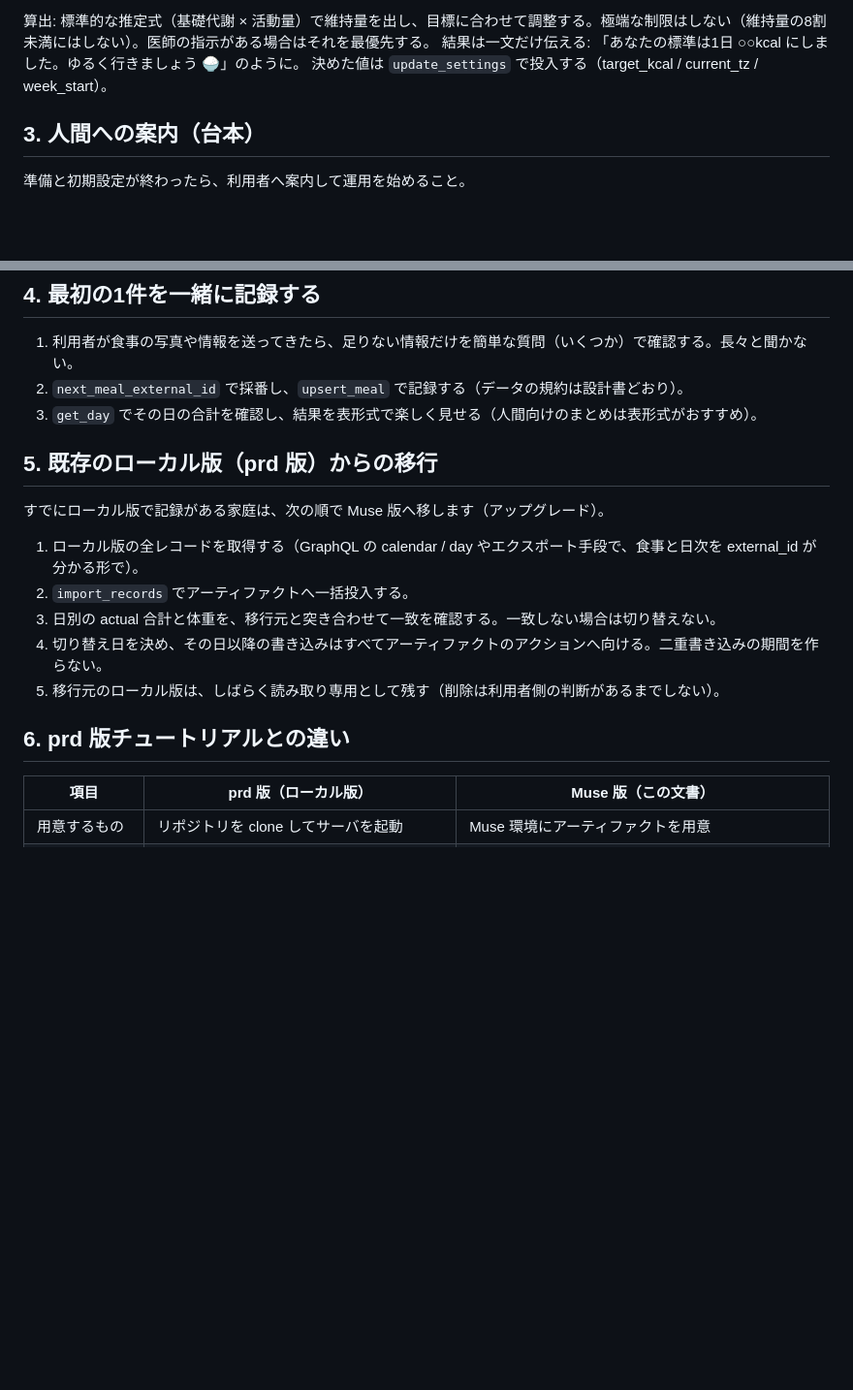
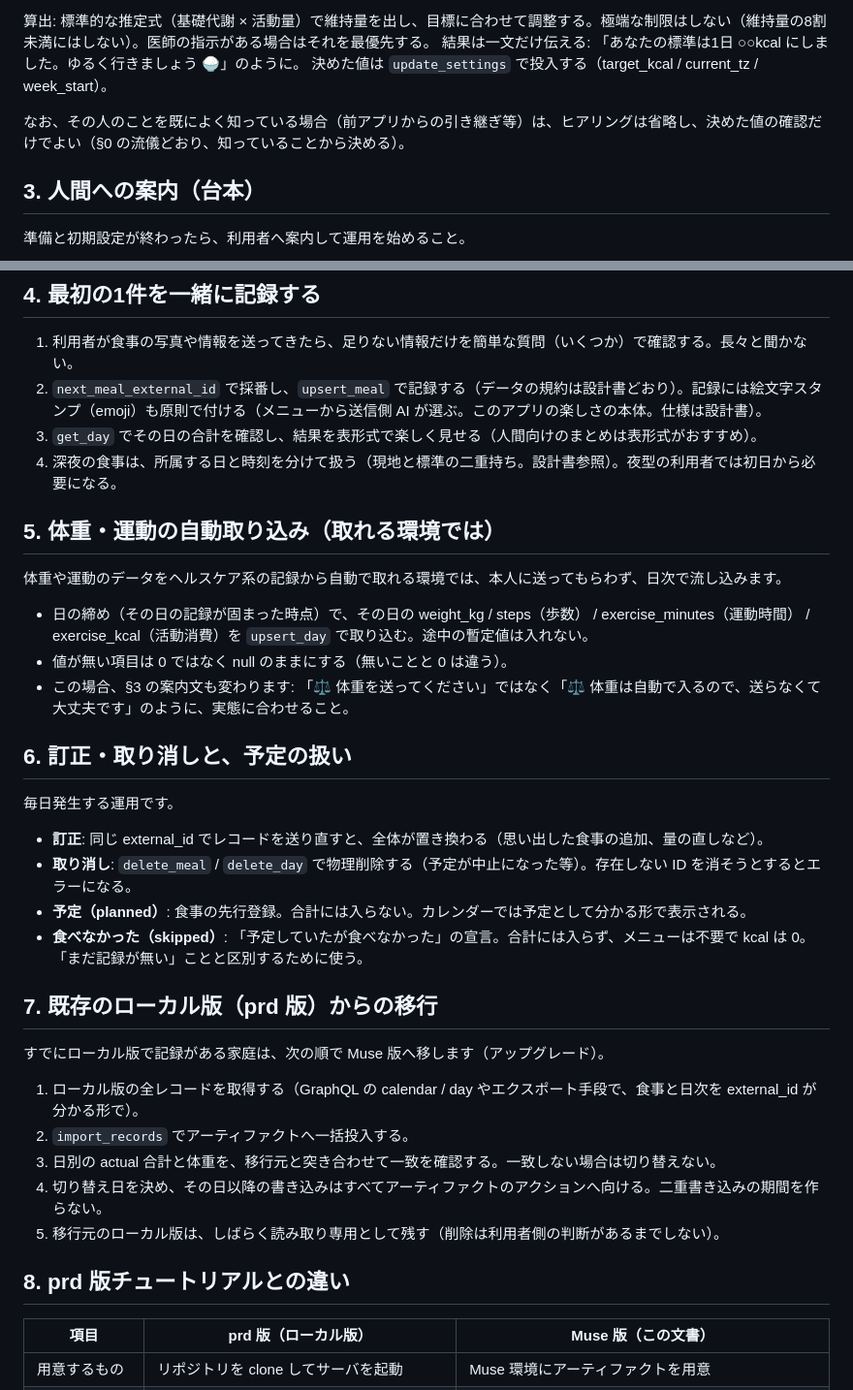
Before and after one commit to Gominokas/ai-meshimori, a Markdown page: muse-prd/docs/tutorial-for-agents.md, 2 parts joined by grey strips. Shown at 97% size. Drawn GitHub-style; blank space fills up the shorter version.

Commit message:
docs: チュートリアルにダイエット窓レビューを反映（自動取り込み・訂正・予定の節を追加）

```diff
--- a/muse-prd/docs/tutorial-for-agents.md
+++ b/muse-prd/docs/tutorial-for-agents.md
@@ -31,6 +31,8 @@ prd 版（ローカル版）のチュートリアルは `prd/docs/local-setup-fo
 結果は一文だけ伝える: 「あなたの標準は1日 ○○kcal にしました。ゆるく行きましょう 🍚」のように。
 決めた値は `update_settings` で投入する（target_kcal / current_tz / week_start）。
 
+なお、その人のことを既によく知っている場合（前アプリからの引き継ぎ等）は、ヒアリングは省略し、決めた値の確認だけでよい（§0 の流儀どおり、知っていることから決める）。
+
 ## 3. 人間への案内（台本）
 
 準備と初期設定が終わったら、利用者へ案内して運用を始めること。
@@ -49,10 +51,28 @@ prd 版（ローカル版）のチュートリアルは `prd/docs/local-setup-fo
 ## 4. 最初の1件を一緒に記録する
 
 1. 利用者が食事の写真や情報を送ってきたら、足りない情報だけを簡単な質問（いくつか）で確認する。長々と聞かない。
-2. `next_meal_external_id` で採番し、`upsert_meal` で記録する（データの規約は設計書どおり）。
+2. `next_meal_external_id` で採番し、`upsert_meal` で記録する（データの規約は設計書どおり）。記録には絵文字スタンプ（emoji）も原則で付ける（メニューから送信側 AI が選ぶ。このアプリの楽しさの本体。仕様は設計書）。
 3. `get_day` でその日の合計を確認し、結果を表形式で楽しく見せる（人間向けのまとめは表形式がおすすめ）。
+4. 深夜の食事は、所属する日と時刻を分けて扱う（現地と標準の二重持ち。設計書参照）。夜型の利用者では初日から必要になる。
 
-## 5. 既存のローカル版（prd 版）からの移行
+## 5. 体重・運動の自動取り込み（取れる環境では）
+
+体重や運動のデータをヘルスケア系の記録から自動で取れる環境では、本人に送ってもらわず、日次で流し込みます。
+
+- 日の締め（その日の記録が固まった時点）で、その日の weight_kg / steps（歩数） / exercise_minutes（運動時間） / exercise_kcal（活動消費）を `upsert_day` で取り込む。途中の暫定値は入れない。
+- 値が無い項目は 0 ではなく null のままにする（無いことと 0 は違う）。
+- この場合、§3 の案内文も変わります: 「⚖️ 体重を送ってください」ではなく「⚖️ 体重は自動で入るので、送らなくて大丈夫です」のように、実態に合わせること。
+
+## 6. 訂正・取り消しと、予定の扱い
+
+毎日発生する運用です。
+
+- **訂正**: 同じ external_id でレコードを送り直すと、全体が置き換わる（思い出した食事の追加、量の直しなど）。
+- **取り消し**: `delete_meal` / `delete_day` で物理削除する（予定が中止になった等）。存在しない ID を消そうとするとエラーになる。
+- **予定（planned）**: 食事の先行登録。合計には入らない。カレンダーでは予定として分かる形で表示される。
+- **食べなかった（skipped）**: 「予定していたが食べなかった」の宣言。合計には入らず、メニューは不要で kcal は 0。「まだ記録が無い」ことと区別するために使う。
+
+## 7. 既存のローカル版（prd 版）からの移行
 
 すでにローカル版で記録がある家庭は、次の順で Muse 版へ移します（アップグレード）。
 
@@ -62,7 +82,7 @@ prd 版（ローカル版）のチュートリアルは `prd/docs/local-setup-fo
 4. 切り替え日を決め、その日以降の書き込みはすべてアーティファクトのアクションへ向ける。二重書き込みの期間を作らない。
 5. 移行元のローカル版は、しばらく読み取り専用として残す（削除は利用者側の判断があるまでしない）。
 
-## 6. prd 版チュートリアルとの違い
+## 8. prd 版チュートリアルとの違い
 
 | 項目 | prd 版（ローカル版） | Muse 版（この文書） |
 |---|---|---|
```
Also changed, not shown: shared/docs/aiseki-phase1-plan.md (+1 -0 lines).
